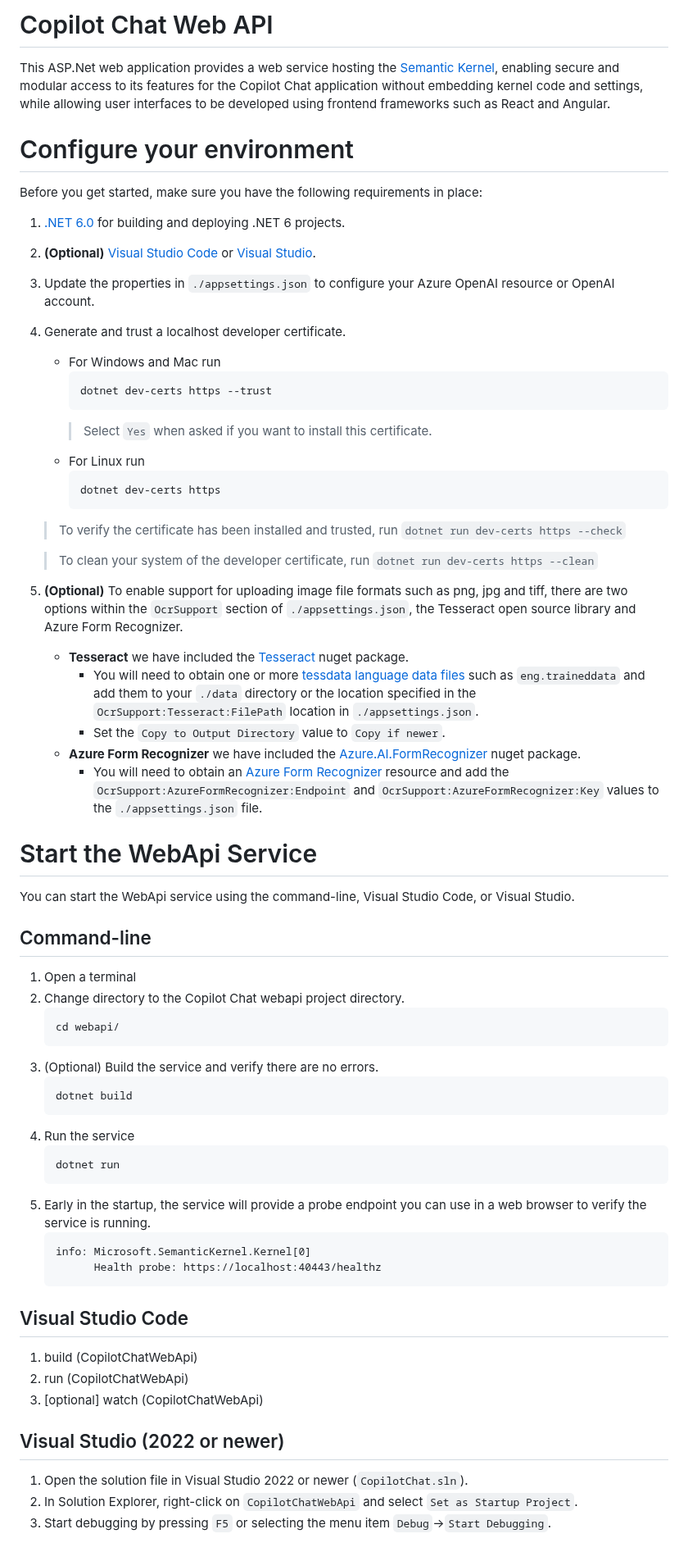
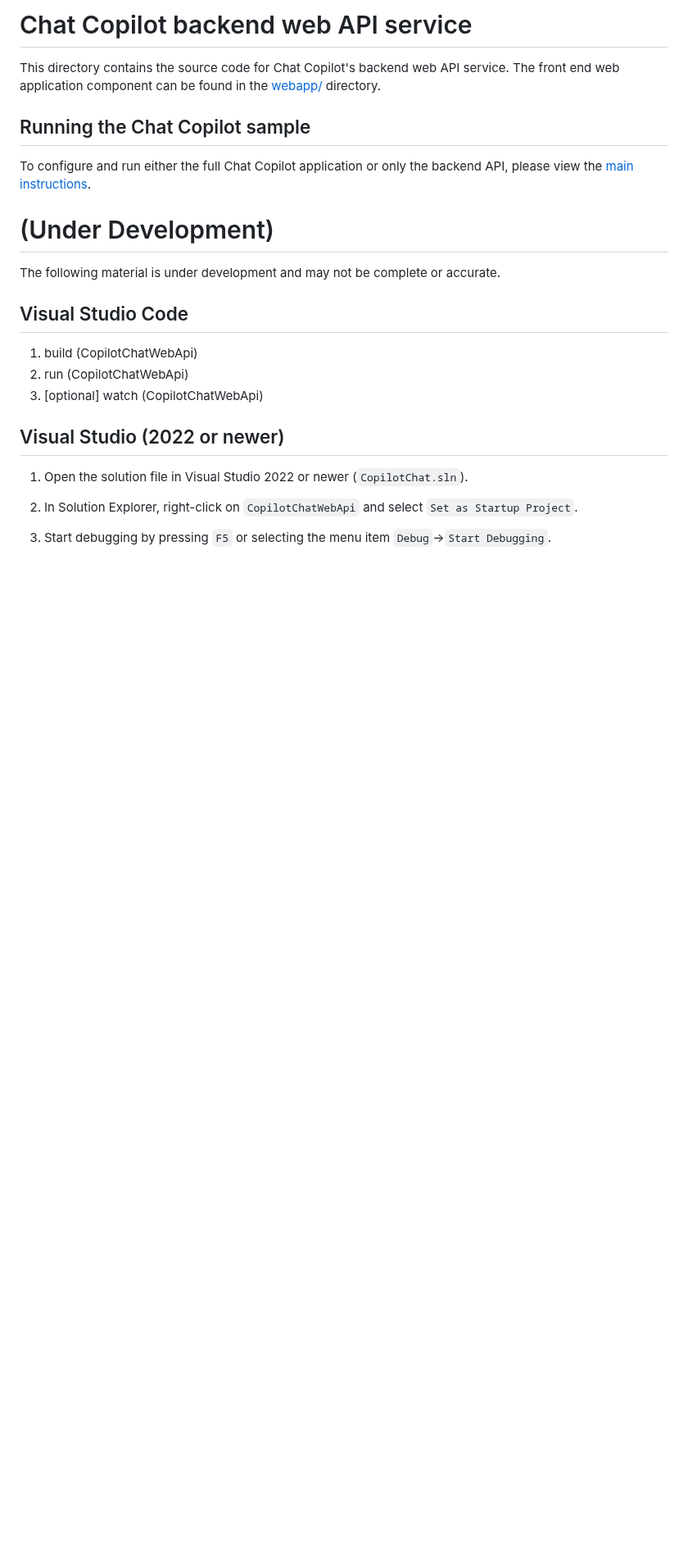
Before and after one commit to microsoft/chat-copilot, a Markdown page: webapi/README.md, the part around one of its changes. Shown at 82% size. GitHub-like rendering; blank space fills up the shorter version.

Commit message:
Initial changes for webapi readme

````diff
--- a/webapi/README.md
+++ b/webapi/README.md
@@ -1,64 +1,12 @@
-# Copilot Chat Web API
+# Chat Copilot backend web API service
 
-This ASP.Net web application provides a web service hosting the [Semantic Kernel](https://github.com/microsoft/semantic-kernel), enabling secure
-and modular access to its features for the Copilot Chat application without embedding kernel code and settings,
-while allowing user interfaces to be developed using frontend frameworks such as React and Angular.
+This directory contains the source code for Chat Copilot's backend web API service. The front end web application component can be found in the [webapp/](./webapp/) directory.
 
-# Configure your environment
+## Running the Chat Copilot sample
+To configure and run either the full Chat Copilot application or only the backend API, please view the [main instructions](../README.md#instructions).
 
-Before you get started, make sure you have the following requirements in place:
-
-1. [.NET 6.0](https://dotnet.microsoft.com/en-us/download/dotnet/6.0) for building and deploying .NET 6 projects.
-2. **(Optional)** [Visual Studio Code](http://aka.ms/vscode) or [Visual Studio](http://aka.ms/vsdownload).
-3. Update the properties in `./appsettings.json` to configure your Azure OpenAI resource or OpenAI account.
-4. Generate and trust a localhost developer certificate.
-
-   - For Windows and Mac run
-     ```bash
-     dotnet dev-certs https --trust
-     ```
-     > Select `Yes` when asked if you want to install this certificate.
-   - For Linux run
-     ```bash
-     dotnet dev-certs https
-     ```
-
-   > To verify the certificate has been installed and trusted, run `dotnet run dev-certs https --check`
-
-   > To clean your system of the developer certificate, run `dotnet run dev-certs https --clean`
-
-5. **(Optional)** To enable support for uploading image file formats such as png, jpg and tiff, there are two options within the `OcrSupport` section of `./appsettings.json`, the Tesseract open source library and Azure Form Recognizer.
-   - **Tesseract** we have included the [Tesseract](https://www.nuget.org/packages/Tesseract) nuget package.
-     - You will need to obtain one or more [tessdata language data files](https://github.com/tesseract-ocr/tessdata) such as `eng.traineddata` and add them to your `./data` directory or the location specified in the `OcrSupport:Tesseract:FilePath` location in `./appsettings.json`.
-     - Set the `Copy to Output Directory` value to `Copy if newer`.
-   - **Azure Form Recognizer** we have included the [Azure.AI.FormRecognizer](https://www.nuget.org/packages/Azure.AI.FormRecognizer) nuget package.
-     - You will need to obtain an [Azure Form Recognizer](https://azure.microsoft.com/en-us/services/form-recognizer/) resource and add the `OcrSupport:AzureFormRecognizer:Endpoint` and `OcrSupport:AzureFormRecognizer:Key` values to the `./appsettings.json` file.
-
-# Start the WebApi Service
-
-You can start the WebApi service using the command-line, Visual Studio Code, or Visual Studio.
-
-## Command-line
-
-1. Open a terminal
-2. Change directory to the Copilot Chat webapi project directory.
-   ```
-   cd webapi/
-   ```
-3. (Optional) Build the service and verify there are no errors.
-   ```
-   dotnet build
-   ```
-4. Run the service
-   ```
-   dotnet run
-   ```
-5. Early in the startup, the service will provide a probe endpoint you can use in a web browser to verify
-   the service is running.
-   ```
-   info: Microsoft.SemanticKernel.Kernel[0]
-         Health probe: https://localhost:40443/healthz
-   ```
+# (Under Development)
+The following material is under development and may not be complete or accurate.
 
 ## Visual Studio Code
 
````
Also changed, not shown: other parts of webapi/README.md (+14 -6 lines), README.md (+7 -0 lines).
